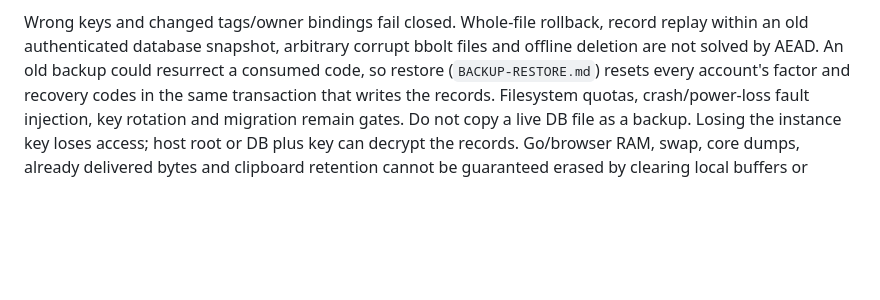
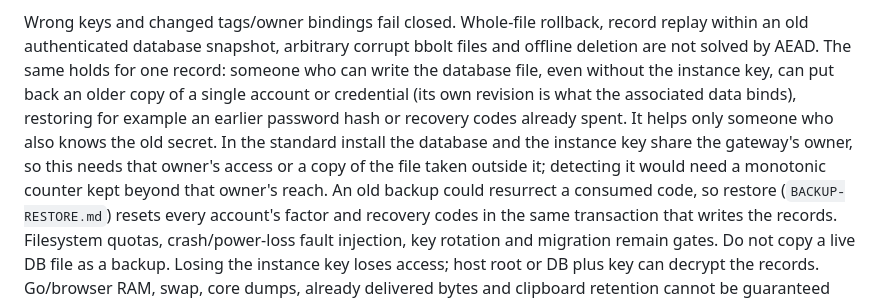
Before and after one commit to denyfirst/keybash, a Markdown page: docs/CUSTODY-LAB.md, the part around the change. Drawn GitHub-style; blank space fills up the shorter version.

Commit message:
State that one record can be rolled back by a writer of the database file
Records bind their own revision, so an older copy of one account or
credential still opens. The custody guide named whole-file rollback and
snapshot replay but not this case, which can restore an earlier password
hash or spent recovery codes. It now says what it allows, whom it helps,
and what detecting it would take.

```diff
--- a/docs/CUSTODY-LAB.md
+++ b/docs/CUSTODY-LAB.md
@@ -36,7 +36,15 @@ sizes and access patterns are visible metadata; its state is HMAC protected.
 
 Wrong keys and changed tags/owner bindings fail closed. Whole-file rollback,
 record replay within an old authenticated database snapshot, arbitrary corrupt
-bbolt files and offline deletion are not solved by AEAD. An old backup could
+bbolt files and offline deletion are not solved by AEAD. The same holds for
+one record: someone who can write the database file, even without the
+instance key, can put back an older copy of a single account or credential
+(its own revision is what the associated data binds), restoring for example
+an earlier password hash or recovery codes already spent. It helps only
+someone who also knows the old secret. In the standard install the database
+and the instance key share the gateway's owner, so this needs that owner's
+access or a copy of the file taken outside it; detecting it would need a
+monotonic counter kept beyond that owner's reach. An old backup could
 resurrect a consumed code, so restore (`BACKUP-RESTORE.md`) resets every
 account's factor and recovery codes in the same transaction that writes the
 records. Filesystem quotas, crash/power-loss fault injection, key rotation and
```
